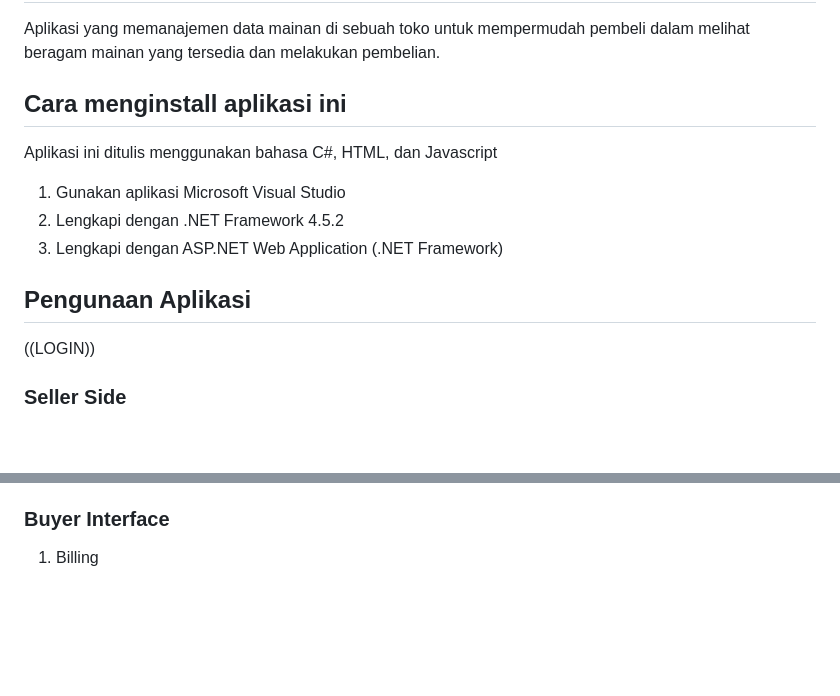
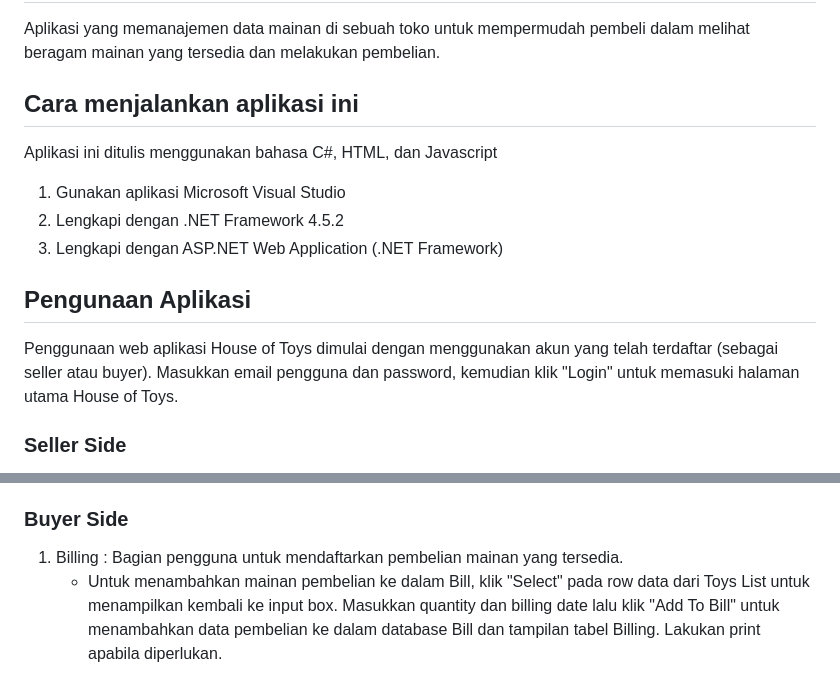
Before and after one commit to danellazs/TugasAkhirPBO-HouseOfToys, a Markdown page: README.md, 2 parts joined by grey strips. Drawn GitHub-style; blank space fills up the shorter version.

```diff
--- a/README.md
+++ b/README.md
@@ -1,14 +1,14 @@
 # TugasAkhirPBO-HouseOfToys
 Aplikasi yang memanajemen data mainan di sebuah toko untuk mempermudah pembeli dalam melihat beragam mainan yang tersedia dan melakukan pembelian.
 
-## Cara menginstall aplikasi ini
+## Cara menjalankan aplikasi ini
 Aplikasi ini ditulis menggunakan bahasa C#, HTML, dan Javascript
 1. Gunakan aplikasi Microsoft Visual Studio
 2. Lengkapi dengan .NET Framework 4.5.2
 3. Lengkapi dengan ASP.NET Web Application (.NET Framework)
 
 ## Pengunaan Aplikasi
-((LOGIN))
+Penggunaan web aplikasi House of Toys dimulai dengan menggunakan akun yang telah terdaftar (sebagai seller atau buyer). Masukkan email pengguna dan password, kemudian klik "Login" untuk memasuki halaman utama House of Toys.
 
 ### Seller Side
 1. Manage Toys : Bagian pengguna untuk mendaftarkan toys yang dimiliki dengan data Name, Spesification, Categories, Price, Quantity. Pengguna juga bisa menyunting atau menghapus data toys yang telah dibuat.
@@ -27,5 +27,7 @@ Aplikasi ini ditulis menggunakan bahasa C#, HTML, dan Javascript
    - Untuk menambahkan data buyer, klik input box setiap kolom buyer untuk memasukkan data-data tersebut. Kemudian, klik "Save" untuk menyimpan data ke dalam database.
    - Untuk menyunting data buyer, klik "Select" pada row tabel data yang ingin diubah. Kemudian, data-data tersebut akan ditampilkan kembali pada setiap kolom Name, Email, Phone Number, Password. Pengguna dapat melakukan perubahan pada input box data buyer tersebut. Setelahnya, klik "Update" untuk menyimpan data yang telah diubah.
    - Untuk menghapus data buyer, klik "Select" pada row tabel data yang ingin dihapus. Data-data buyer akan ditampilkan kembali pada input box. Setelahnya, klik "Delete" untuk menghapus data tersebut dari database server.
-### Buyer Interface
-   1. Billing
+
+### Buyer Side
+1. Billing : Bagian pengguna untuk mendaftarkan pembelian mainan yang tersedia.
+   - Untuk menambahkan mainan pembelian ke dalam Bill, klik "Select" pada row data dari Toys List untuk menampilkan kembali ke input box. Masukkan quantity dan billing date lalu klik "Add To Bill" untuk menambahkan data pembelian ke dalam database Bill dan tampilan tabel Billing. Lakukan print apabila diperlukan.
```
